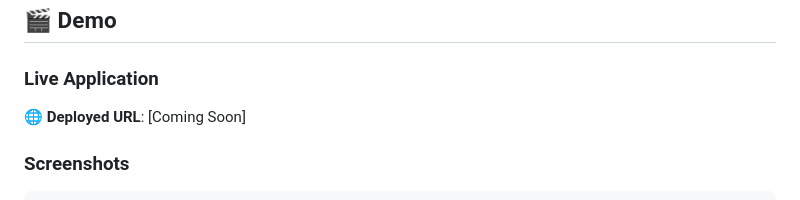
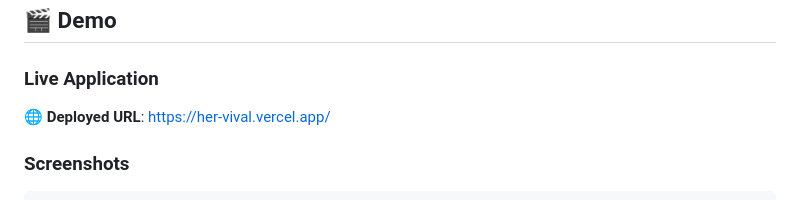
Before and after one commit to nikhilesh9ix/HerVival, a Markdown page: README.md, the part around the change. GitHub-like rendering.

Commit message:
docs: add live demo URL

```diff
--- a/README.md
+++ b/README.md
@@ -65,7 +65,7 @@ To create a safe, accessible, and judgment-free space where women can seek emoti
 ## 🎬 Demo
 
 ### Live Application
-🌐 **Deployed URL**: [Coming Soon]
+🌐 **Deployed URL**: [https://her-vival.vercel.app/](https://her-vival.vercel.app/)
 
 ### Screenshots
 
```
